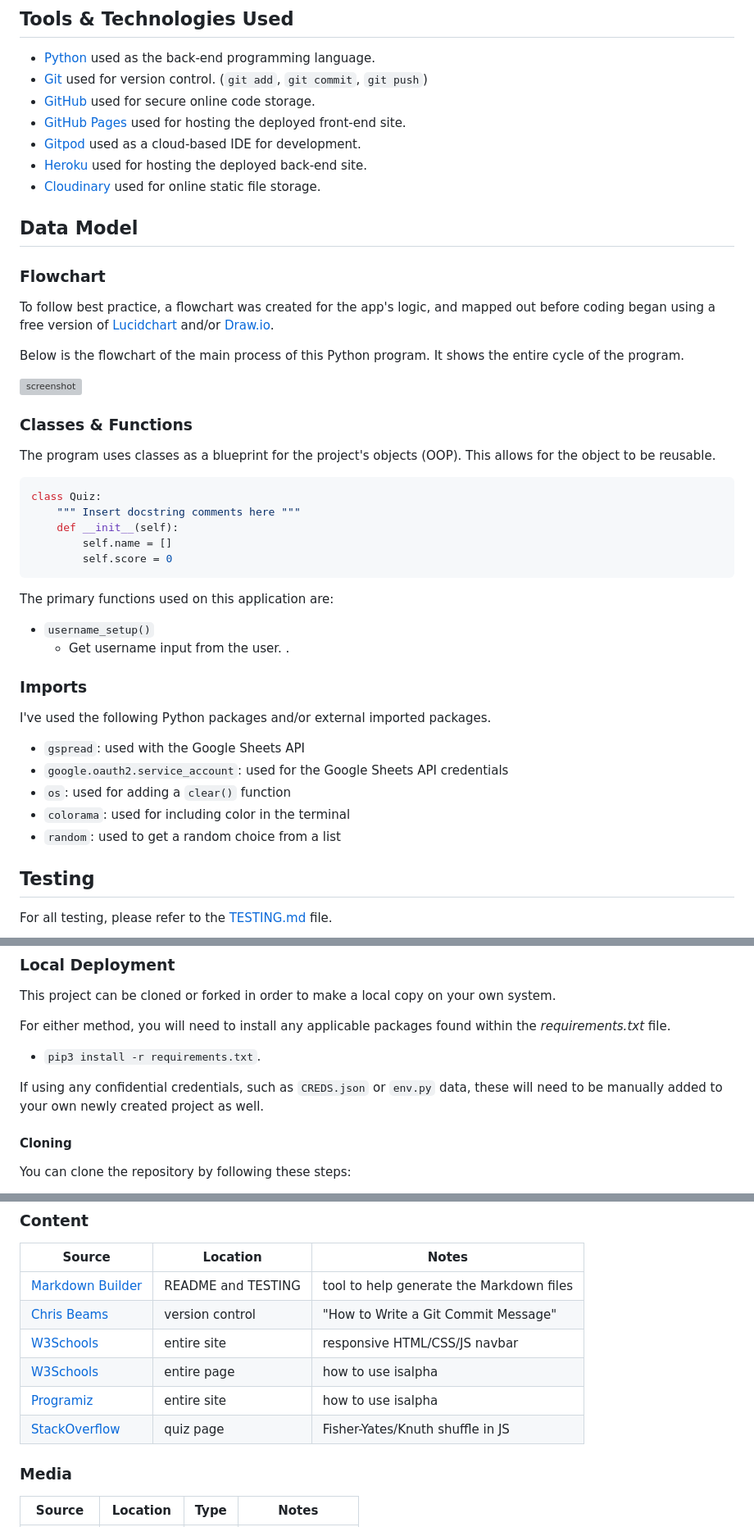
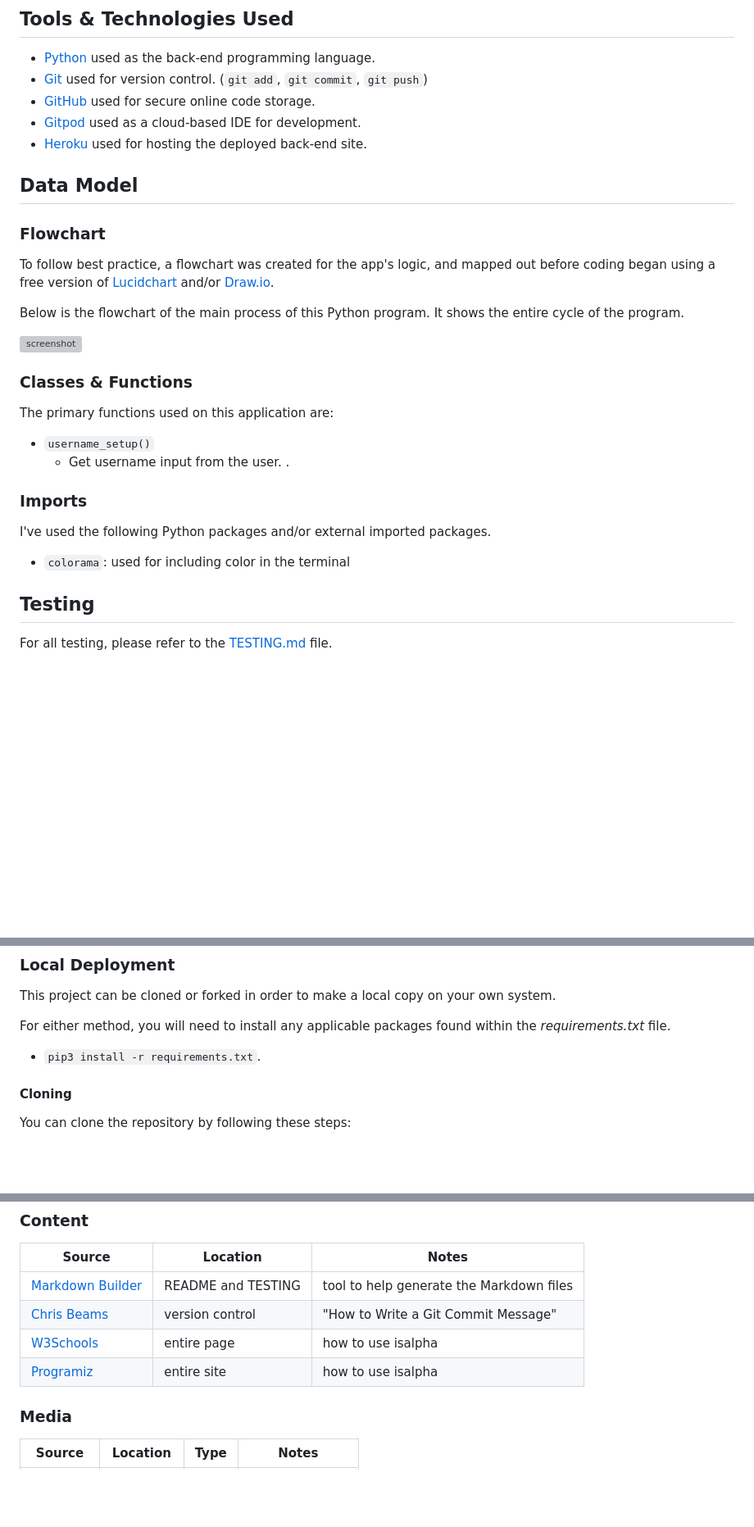
Before and after one commit to JoshuaCarroll1/Football-Quiz, a Markdown page: README.md, 3 parts joined by grey strips. Shown at 82% size. Drawn GitHub-style; blank space fills up the shorter version; grey boxes are pictures that could not be loaded.

Commit message:
Update README and remove information

````diff
--- a/README.md
+++ b/README.md
@@ -64,10 +64,8 @@
 - [Python](https://www.python.org) used as the back-end programming language.
 - [Git](https://git-scm.com) used for version control. (`git add`, `git commit`, `git push`)
 - [GitHub](https://github.com) used for secure online code storage.
-- [GitHub Pages](https://pages.github.com) used for hosting the deployed front-end site.
 - [Gitpod](https://gitpod.io) used as a cloud-based IDE for development.
 - [Heroku](https://www.heroku.com) used for hosting the deployed back-end site.
-- [Cloudinary](https://cloudinary.com) used for online static file storage.
 
 ## Data Model
 
@@ -83,15 +81,7 @@ Below is the flowchart of the main process of this Python program. It shows the
 
 ### Classes & Functions
 
-The program uses classes as a blueprint for the project's objects (OOP). This allows for the object to be reusable.
 
-```python
-class Quiz:
-    """ Insert docstring comments here """
-    def __init__(self):
-        self.name = []
-        self.score = 0
-```
 
 The primary functions used on this application are:
 
@@ -103,11 +93,7 @@ The primary functions used on this application are:
 
 I've used the following Python packages and/or external imported packages.
 
-- `gspread`: used with the Google Sheets API
-- `google.oauth2.service_account`: used for the Google Sheets API credentials
-- `os`: used for adding a `clear()` function
 - `colorama`: used for including color in the terminal
-- `random`: used to get a random choice from a list
 
 ## Testing
 
@@ -166,7 +152,6 @@ This project can be cloned or forked in order to make a local copy on your own s
 For either method, you will need to install any applicable packages found within the *requirements.txt* file.
 - `pip3 install -r requirements.txt`.
 
-If using any confidential credentials, such as `CREDS.json` or `env.py` data, these will need to be manually added to your own newly created project as well.
 
 #### Cloning
 
@@ -213,10 +198,8 @@ Space to discuss any differences between the local version you've developed, and
 | --- | --- | --- |
 | [Markdown Builder](https://traveltimn.github.io/markdown-builder) | README and TESTING | tool to help generate the Markdown files |
 | [Chris Beams](https://chris.beams.io/posts/git-commit) | version control | "How to Write a Git Commit Message" |
-| [W3Schools](https://www.w3schools.com/howto/howto_js_topnav_responsive.asp) | entire site | responsive HTML/CSS/JS navbar |
 | [W3Schools](https://www.w3schools.com/python/ref_string_isalpha.asp) | entire page | how to use isalpha |
 | [Programiz](https://www.programiz.com/python-programming/methods/string/isalpha) | entire site | how to use isalpha |
-| [StackOverflow](https://stackoverflow.com/a/2450976) | quiz page | Fisher-Yates/Knuth shuffle in JS |
 
 ### Media
 
````
